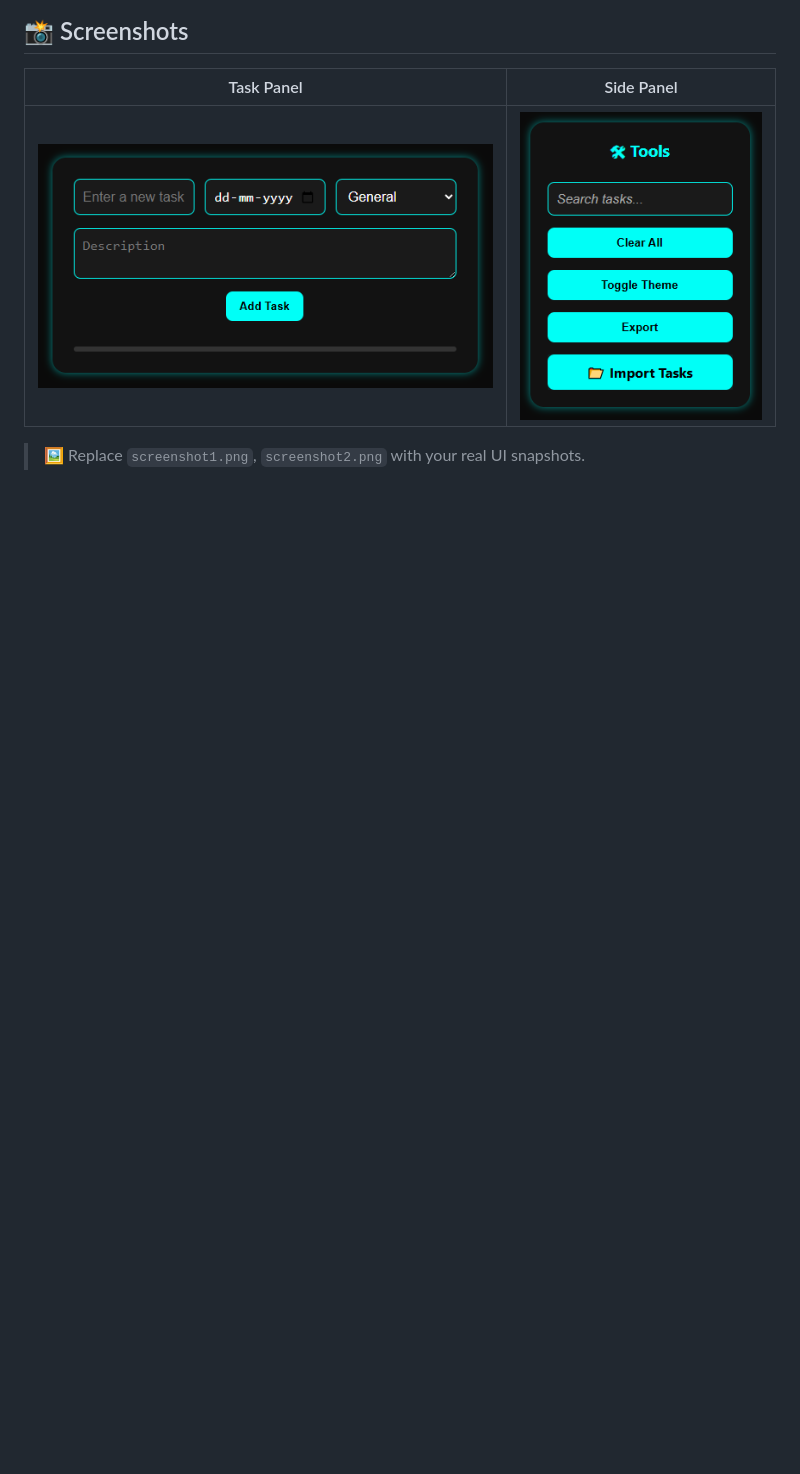
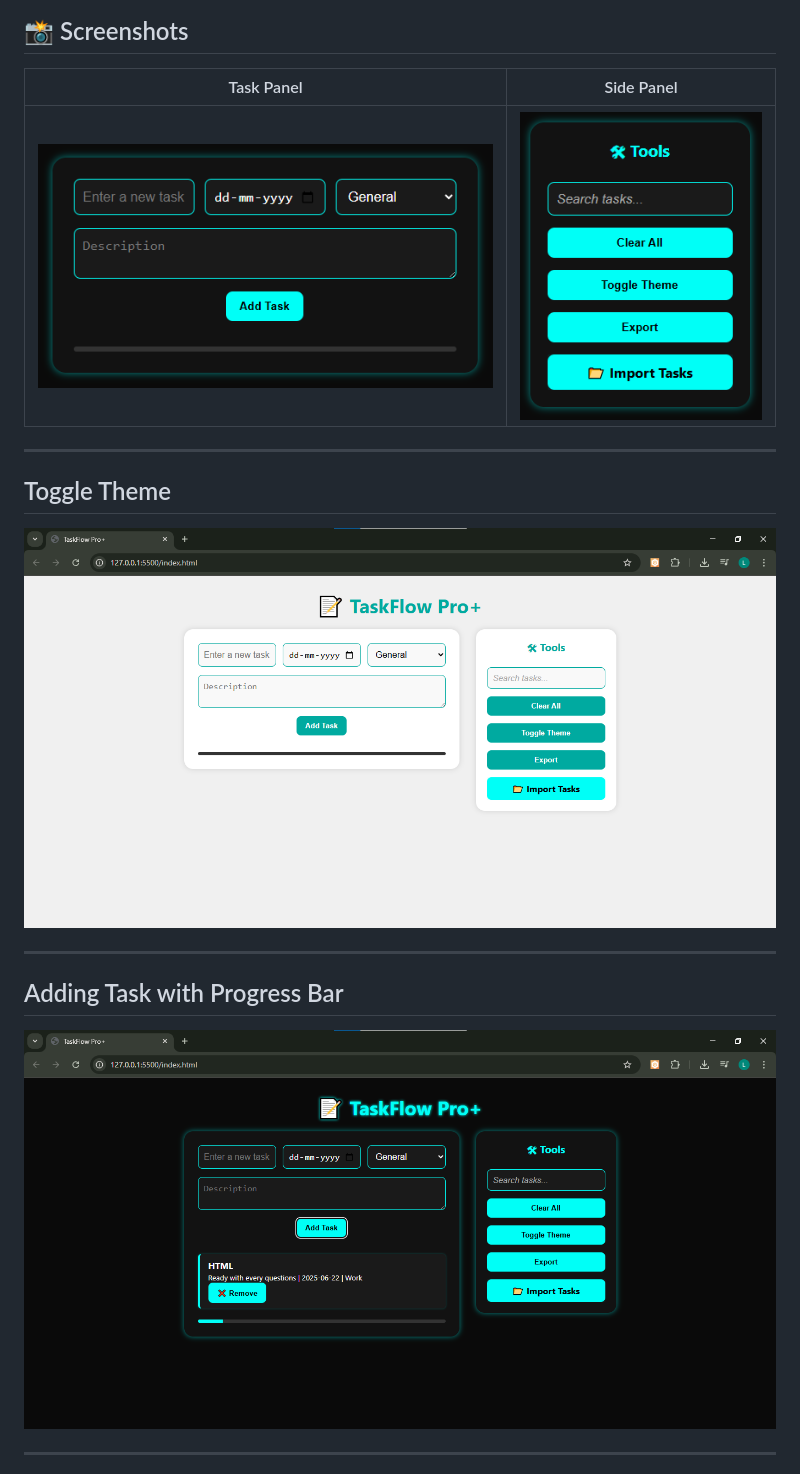
Before and after one commit to Panca2022/TaskFlow-Pro, a Markdown page: README.md, the part around one of its changes. Drawn GitHub-style; blank space fills up the shorter version.

```diff
--- a/README.md
+++ b/README.md
@@ -41,4 +41,17 @@
 |------------|------------|
 | ![task-ui](https://raw.githubusercontent.com/Panca2022/taskflow-pro/main/assets/screenshot1.png) | ![side-ui](https://raw.githubusercontent.com/Panca2022/taskflow-pro/main/assets/screenshot2.png) |
 
-> 🖼️ Replace `screenshot1.png`, `screenshot2.png` with your real UI snapshots.
+---
+
+## Toggle Theme
+
+![toggle-ui](https://raw.githubusercontent.com/Panca2022/taskflow-pro/main/assets/screenshot4.png)
+
+---
+
+## Adding Task with Progress Bar
+
+![task-adding](https://raw.githubusercontent.com/Panca2022/taskflow-pro/main/assets/screenshot3.png)
+
+---
+
```
Also changed, not shown: other parts of README.md (+103 -3 lines).
